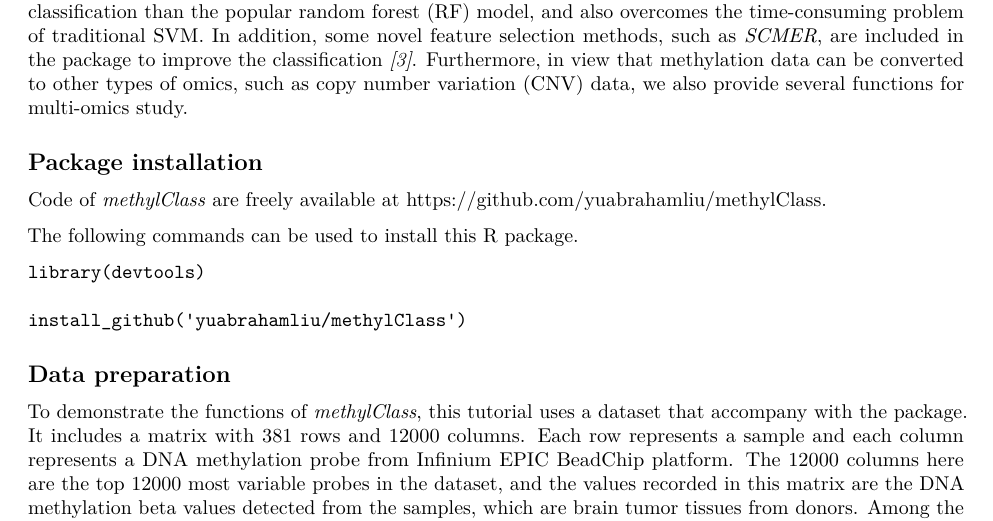
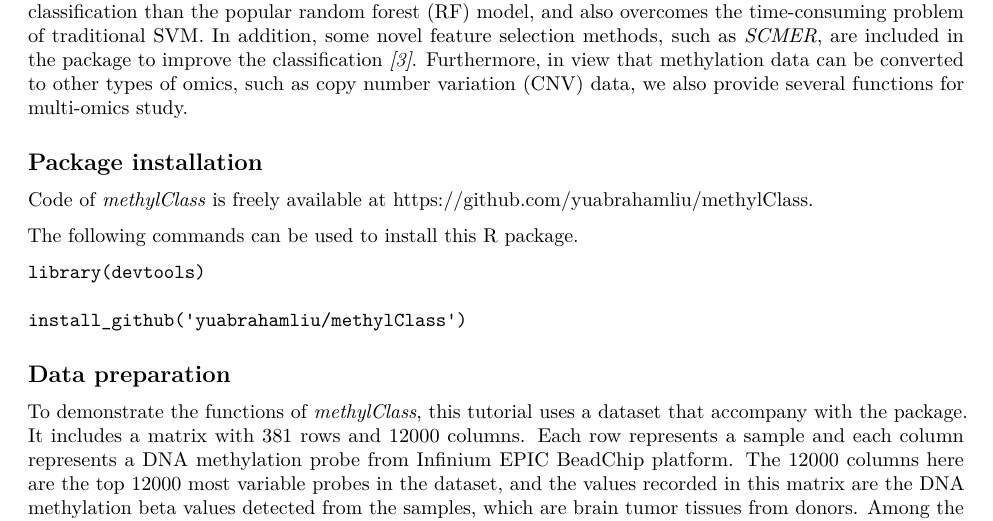
Before and after one commit to yuabrahamliu/methylClass, an R Markdown document (vignettes/tutorial_methylClass.Rmd): part of page 1 of 4, cut so that both start at the same text. Rendered offline with R 4.5, knitr and Pandoc, then LaTeX, with nearby package versions; both versions are drawn in the output format of the newer one; some code elsewhere in the file could not run offline.

Commit message:
Add files via upload

```diff
--- a/vignettes/tutorial_methylClass.Rmd
+++ b/vignettes/tutorial_methylClass.Rmd
@@ -3,8 +3,9 @@ title: "Tutorial for R package methylClass"
 author: "Yu Liu"
 date: "12/2/2021"
 output:
+  pdf_document: default
+  word_document: default
   html_document: default
-  pdf_document: default
 vignette: |
   %\VignetteIndexEntry{tutorial} %\VignetteEngine{knitr::rmarkdown} %\VignetteEncoding{UTF-8}
 ---
@@ -29,7 +30,7 @@ DNA methylation profiling is emerging as a useful tool to increase the accuracy
 
 ## Package installation
 
-Code of *methylClass* are freely available at <https://github.com/yuabrahamliu/methylClass>.
+Code of *methylClass* is freely available at <https://github.com/yuabrahamliu/methylClass>.
 
 The following commands can be used to install this R package.
 
```
Also changed, not shown: vignettes/tutorial_methylClass.pdf (added), 1 other file.
